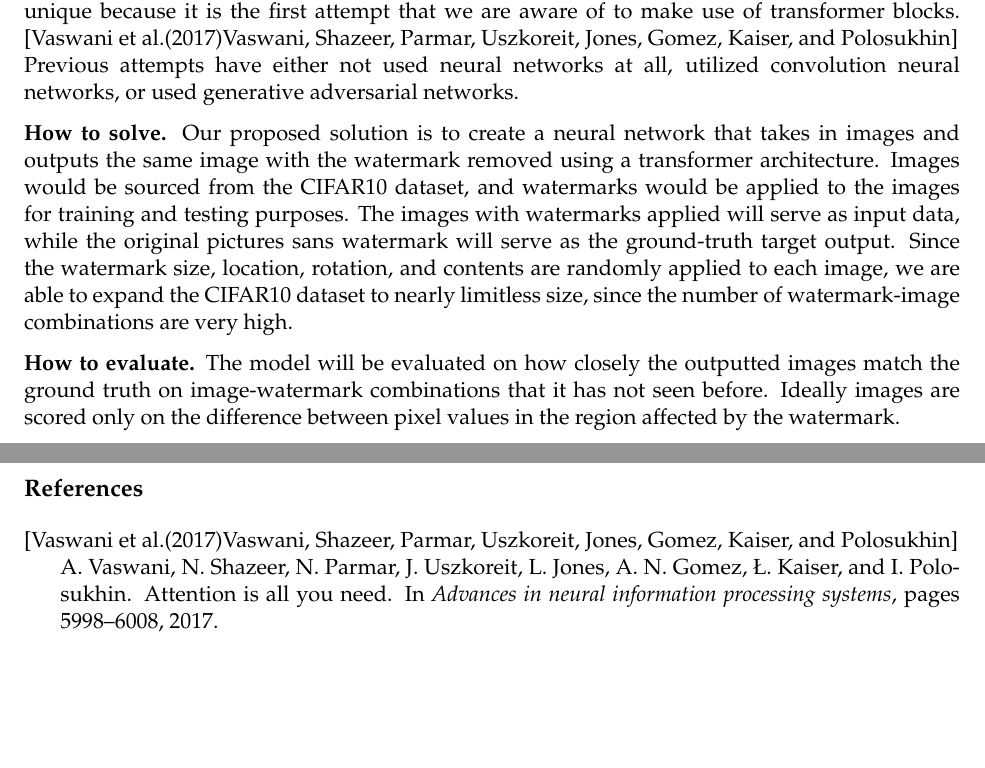
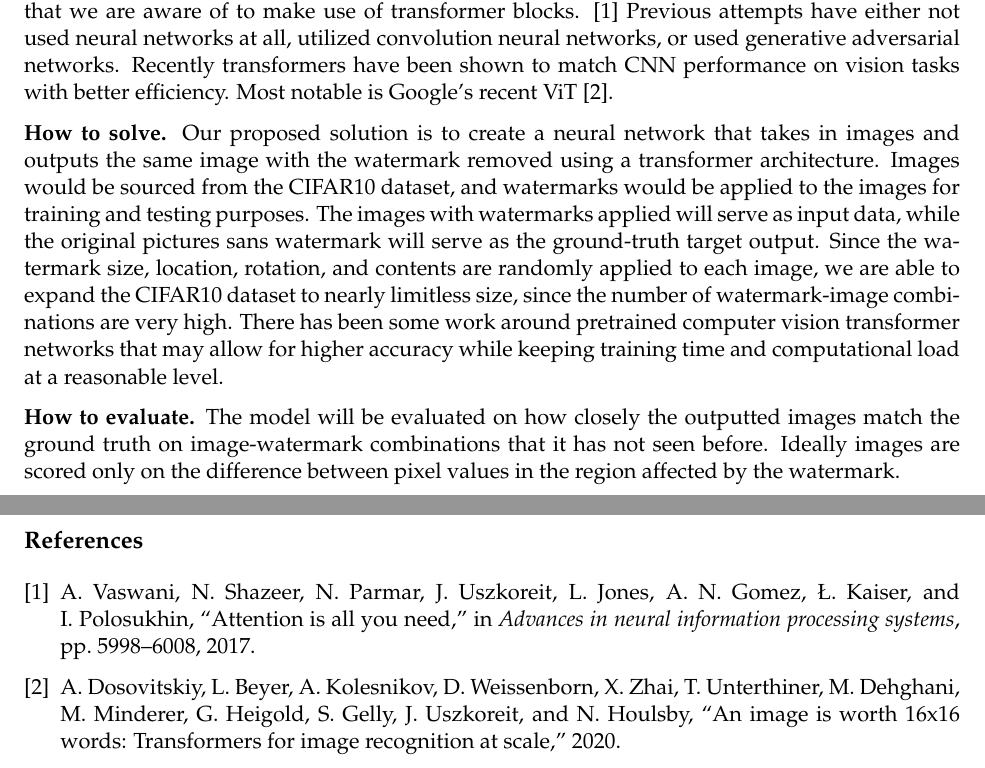
Before and after one commit to alexrsaff/CS536Project, a LaTeX document (ProjectProposal/main.tex): two parts of pages 1 and 2 of 2, joined at a grey line, cut so that both start at the same text, the shorter picture padded with empty space. Compiled offline with pdfLaTeX.

Commit message:
Change citation format to something more manageable.

```diff
--- a/ProjectProposal/main.tex
+++ b/ProjectProposal/main.tex
@@ -32,12 +32,12 @@
 
 \begin{sloppypar}
 \textbf{What to solve.}
-The goal of this project is to automatically remove watermarks from images. Watermarks are a common tool used to prevent unlicensed distribution or copying of intellectual property. In this instance, the watermarks are generally logos, text, or both placed over the image. Watermarks may be somewhat transparent or fully opaque, although if they are fully opaque they will usually be somewhat smaller than their translucent counterparts. Watermarks are usually either identifiable because the text and/or logo is a made by darkening or lightening the parts of the image underneath the logo/text. Very rarely are translucent watermarks formed by tinting the underlying image to a color other than black or white. While there have been previous attempts to create automated watermark removal tools, out approach is unique because it is the first attempt that we are aware of to make use of transformer blocks. \cite{transformer} Previous attempts have either not used neural networks at all, utilized convolution neural networks, or used generative adversarial networks.
+The goal of this project is to automatically remove watermarks from images. Watermarks are a common tool used to prevent unlicensed distribution or copying of intellectual property. In this instance, the watermarks are generally logos, text, or both placed over the image. Watermarks may be somewhat transparent or fully opaque, although if they are fully opaque they will usually be somewhat smaller than their translucent counterparts. Watermarks are usually either identifiable because the text and/or logo is a made by darkening or lightening the parts of the image underneath the logo/text. Very rarely are translucent watermarks formed by tinting the underlying image to a color other than black or white. While there have been previous attempts to create automated watermark removal tools, out approach is unique because it is the first attempt that we are aware of to make use of transformer blocks. \cite{transformer} Previous attempts have either not used neural networks at all, utilized convolution neural networks, or used generative adversarial networks. Recently transformers have been shown to match CNN performance on vision tasks with better efficiency. Most notable is Google's recent ViT \cite{dosovitskiy2020image}.
 \end{sloppypar}
 
 \begin{sloppypar}
 \textbf{How to solve.}
-Our proposed solution is to create a neural network that takes in images and outputs the same image with the watermark removed using a transformer architecture. Images would be sourced from the CIFAR10 dataset, and watermarks would be applied to the images for training and testing purposes. The images with watermarks applied will serve as input data, while the original pictures sans watermark will serve as the ground-truth target output. Since the watermark size, location, rotation, and contents are randomly applied to each image, we are able to expand the CIFAR10 dataset to nearly limitless size, since the number of watermark-image combinations are very high.
+Our proposed solution is to create a neural network that takes in images and outputs the same image with the watermark removed using a transformer architecture. Images would be sourced from the CIFAR10 dataset, and watermarks would be applied to the images for training and testing purposes. The images with watermarks applied will serve as input data, while the original pictures sans watermark will serve as the ground-truth target output. Since the watermark size, location, rotation, and contents are randomly applied to each image, we are able to expand the CIFAR10 dataset to nearly limitless size, since the number of watermark-image combinations are very high. There has been some work around pretrained computer vision transformer networks that may allow for higher accuracy while keeping training time and computational load at a reasonable level.
 \end{sloppypar}
 
 \begin{sloppypar}
@@ -52,7 +52,7 @@ The model will be evaluated on how closely the outputted images match the ground
 \pagebreak
 % \setcounter{page}{1}
 
-\bibliographystyle{abbrvnat}
+\bibliographystyle{ieeetr}
 % \bibliographystyle{plainnat}
 %\bibliographystyle{apalike}
 % \bibliographystyle{plain}
```
Also changed, not shown: ProjectProposal/refs_ahn.bib (+9 -0 lines), ProjectProposal/main.pdf.
